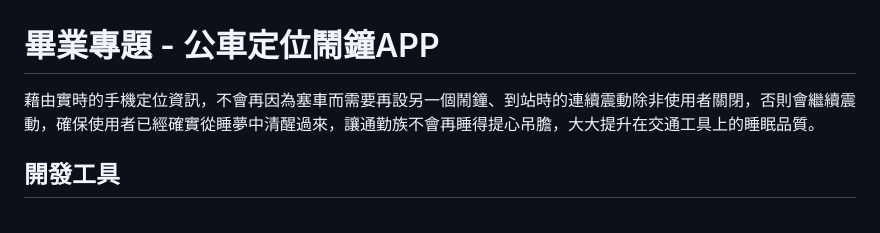
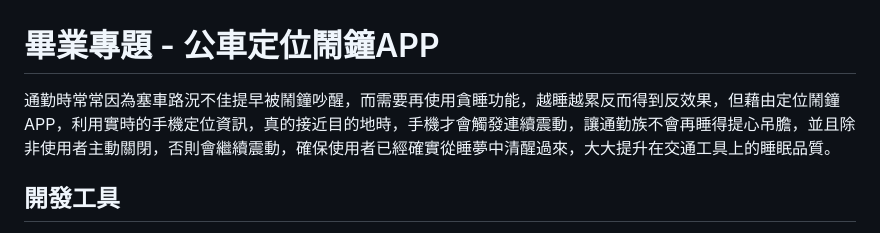
Before and after one commit to jimmy90109/bus_alarm, a Markdown page: README.md, the part around the change. Rendered like a GitHub page.

```diff
--- a/README.md
+++ b/README.md
@@ -1,7 +1,6 @@
 # 畢業專題 - 公車定位鬧鐘APP
 
-藉由實時的手機定位資訊，不會再因為塞車而需要再設另一個鬧鐘、到站時的連續震動除非使用者關閉，否則會繼續震動，確保使用者已經確實從睡夢中清醒過來，讓通勤族不會再睡得提心吊膽，大大提升在交通工具上的睡眠品質。
-
+通勤時常常因為塞車路況不佳提早被鬧鐘吵醒，而需要再使用貪睡功能，越睡越累反而得到反效果，但藉由定位鬧鐘APP，利用實時的手機定位資訊，真的接近目的地時，手機才會觸發連續震動，讓通勤族不會再睡得提心吊膽，並且除非使用者主動關閉，否則會繼續震動，確保使用者已經確實從睡夢中清醒過來，大大提升在交通工具上的睡眠品質。
 
 ## 開發工具
 - Figma
```
